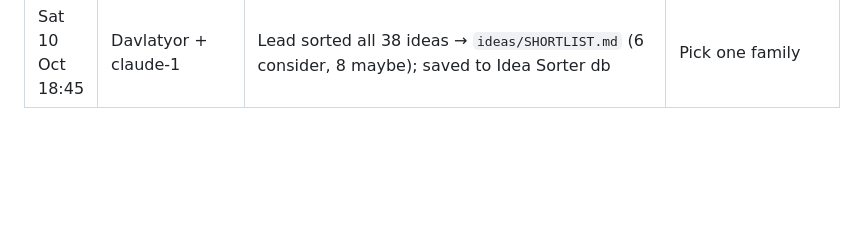
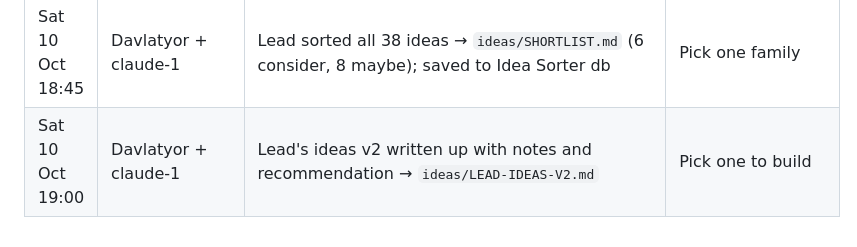
Before and after one commit to Abduloxunov/hackathon_wiut, a Markdown page: docs/worklog.md, the part around the change. Rendered like a GitHub page; blank space fills up the shorter version.

```diff
--- a/docs/worklog.md
+++ b/docs/worklog.md
@@ -42,3 +42,4 @@ History of the project. Append one line per piece of work; never edit others' li
 | Sat 10 Oct | Muhammadjon + claude-2 | `ideas/ALL-IDEAS-ONE-PAGE.md`: every idea of all 3 members (problem → idea → how → who) | Lead picks idea |
 | Sat 10 Oct 18:30 | Davlatyor + claude-1 | Merged Bexruz PRs #1–5; all ideas covered in 4 summaries; Idea Sorter page (38 ideas, Consider/Maybe/Won't do) https://claude.ai/artifact/YLtJ3pkPzcZTcuCQktEExj | Davlatyor sorts → claude-1 reads decisions |
 | Sat 10 Oct 18:45 | Davlatyor + claude-1 | Lead sorted all 38 ideas → `ideas/SHORTLIST.md` (6 consider, 8 maybe); saved to Idea Sorter db | Pick one family |
+| Sat 10 Oct 19:00 | Davlatyor + claude-1 | Lead's ideas v2 written up with notes and recommendation → `ideas/LEAD-IDEAS-V2.md` | Pick one to build |
```
Also changed, not shown: docs/team.md (+1 -0 lines), ideas/LEAD-IDEAS-V2.md (added, +83 -0 lines).
